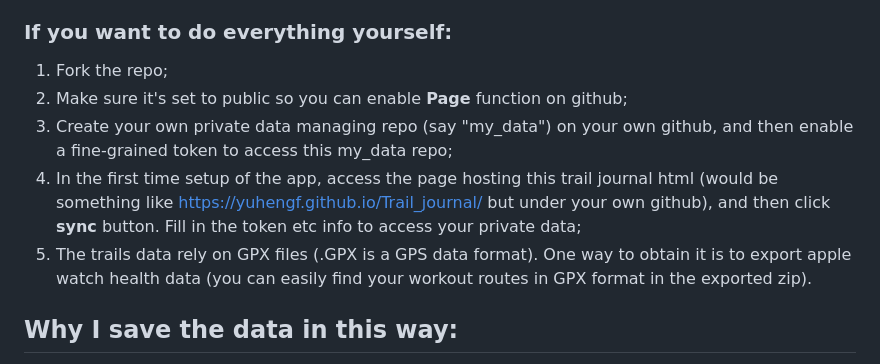
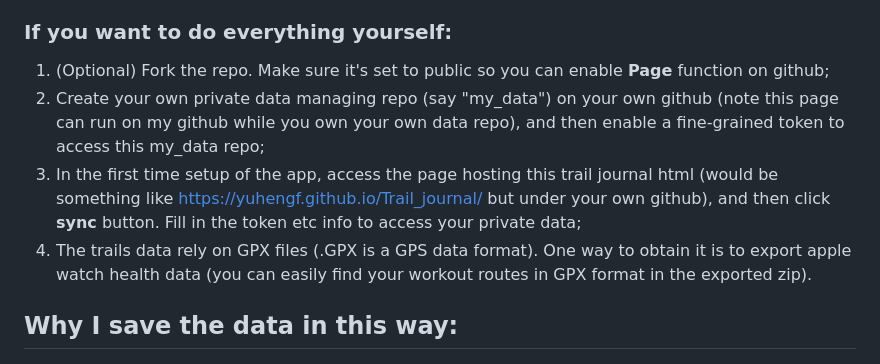
Before and after one commit to YuhengF/Trail_journal, a Markdown page: README.md, the part around the change. GitHub-like rendering.

```diff
--- a/README.md
+++ b/README.md
@@ -11,11 +11,10 @@ I used claude to write this app to track my personal hiking record. I tried to i
 
 ### If you want to do everything yourself:
 
-1. Fork the repo;
-2. Make sure it's set to public so you can enable **Page** function on github;
-3. Create your own private data managing repo (say "my_data") on your own github, and then enable a fine-grained token to access this my_data repo;
-4. In the first time setup of the app, access the page hosting this trail journal html (would be something like https://yuhengf.github.io/Trail_journal/ but under your own github), and then click **sync** button. Fill in the token etc info to access your private data;
-5. The trails data rely on GPX files (.GPX is a GPS data format). One way to obtain it is to export apple watch health data (you can easily find your workout routes in GPX format in the exported zip).
+1. (Optional) Fork the repo. Make sure it's set to public so you can enable **Page** function on github;
+2. Create your own private data managing repo (say "my_data") on your own github (note this page can run on my github while you own your own data repo), and then enable a fine-grained token to access this my_data repo;
+3. In the first time setup of the app, access the page hosting this trail journal html (would be something like https://yuhengf.github.io/Trail_journal/ but under your own github), and then click **sync** button. Fill in the token etc info to access your private data;
+4. The trails data rely on GPX files (.GPX is a GPS data format). One way to obtain it is to export apple watch health data (you can easily find your workout routes in GPX format in the exported zip).
 
 ## Why I save the data in this way:
 Just so I don't need any server or datasync services other than github. There're a million of other ways, but this way is the most viable if someone wants to deploy this app when they have and only have a github account.
```
